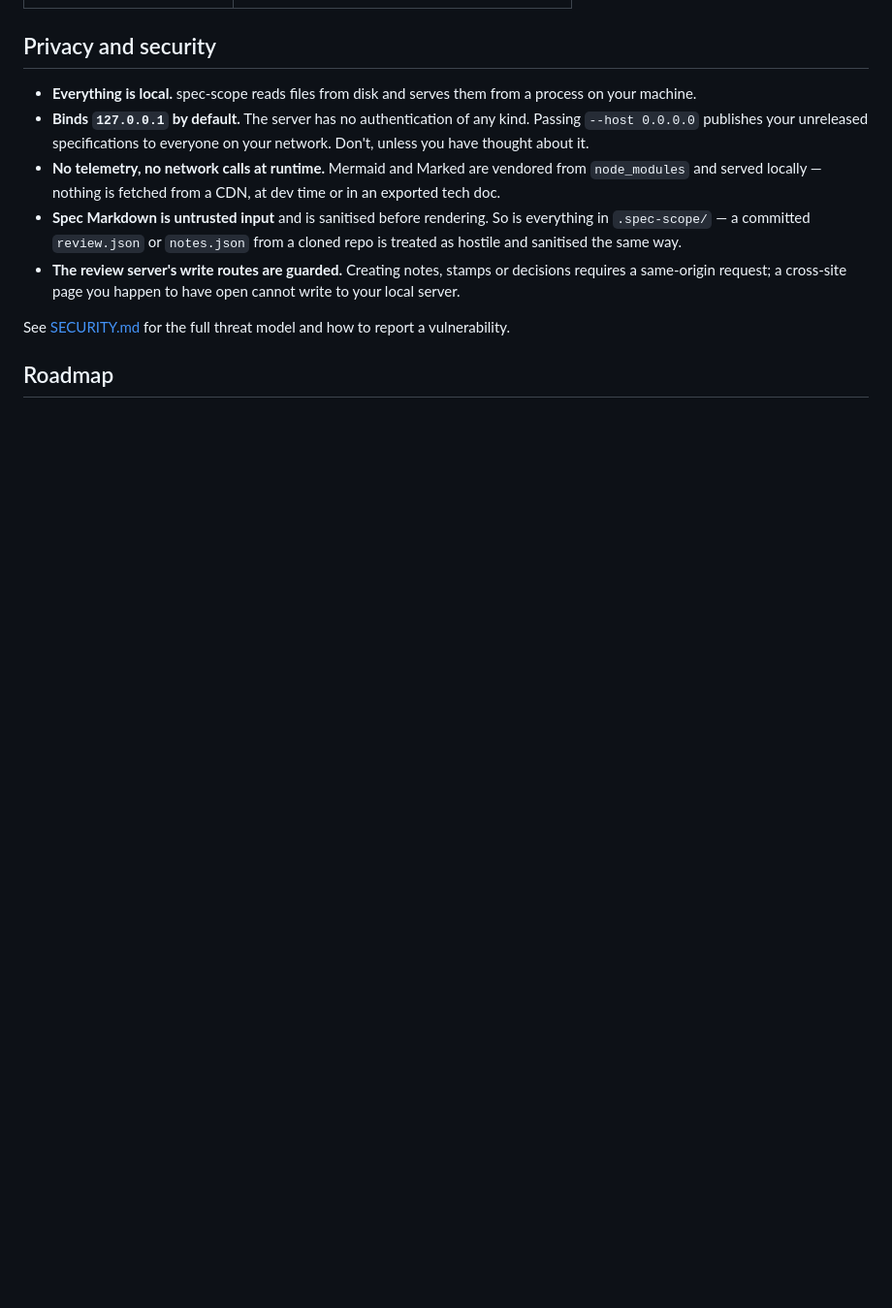
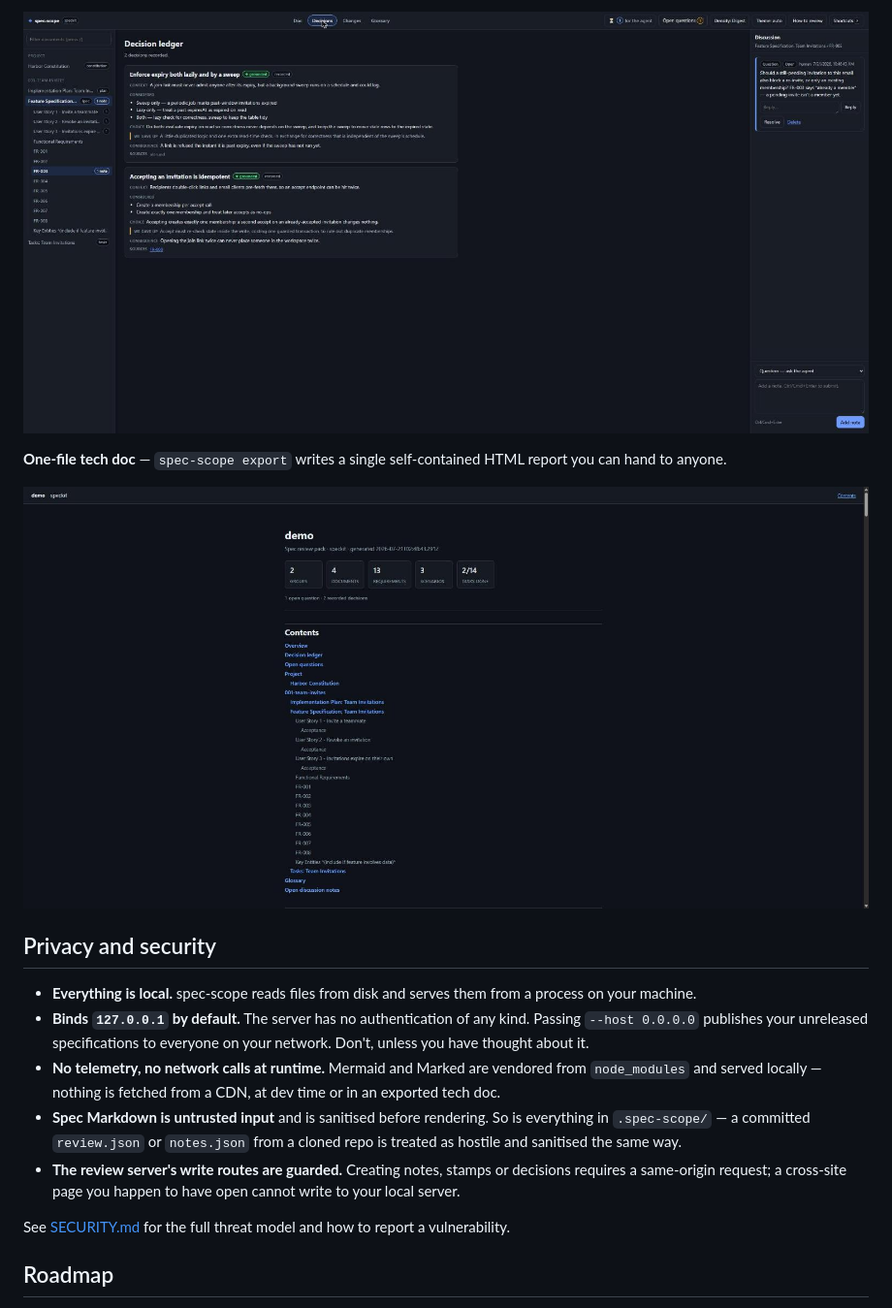
Before and after one commit to sizzlorox/spec-scope, a Markdown page: README.md, the part around one of its changes. Shown at 97% size. Rendered like a GitHub page; pictures changed too: docs/media/review.jpg (added), docs/media/techdoc.jpg (added); blank space fills up the shorter version.

```diff
--- a/README.md
+++ b/README.md
@@ -297,3 +304,8 @@ Full grammar for both dialects, including what is deliberately ignored, is in [`
+![The decision ledger](./docs/media/review.jpg)
+
+**One-file tech doc** — `spec-scope export` writes a single self-contained HTML report you can hand to anyone.
+
+![An exported one-file tech doc](./docs/media/techdoc.jpg)
 
 ## Privacy and security
 
```
Also changed, not shown: other parts of README.md (+15 -8 lines), docs/media/notes.jpg (added), docs/media/overview.jpg (added), docs/media/sequence.jpg (added), 3 other files.
